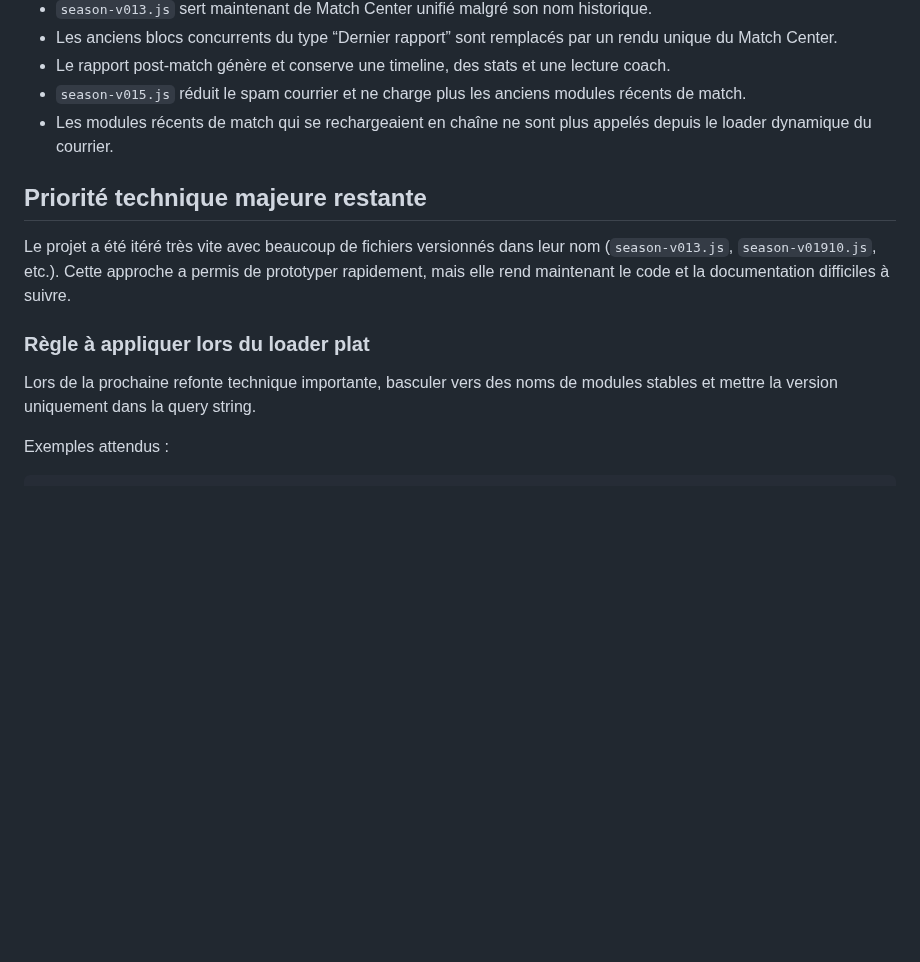
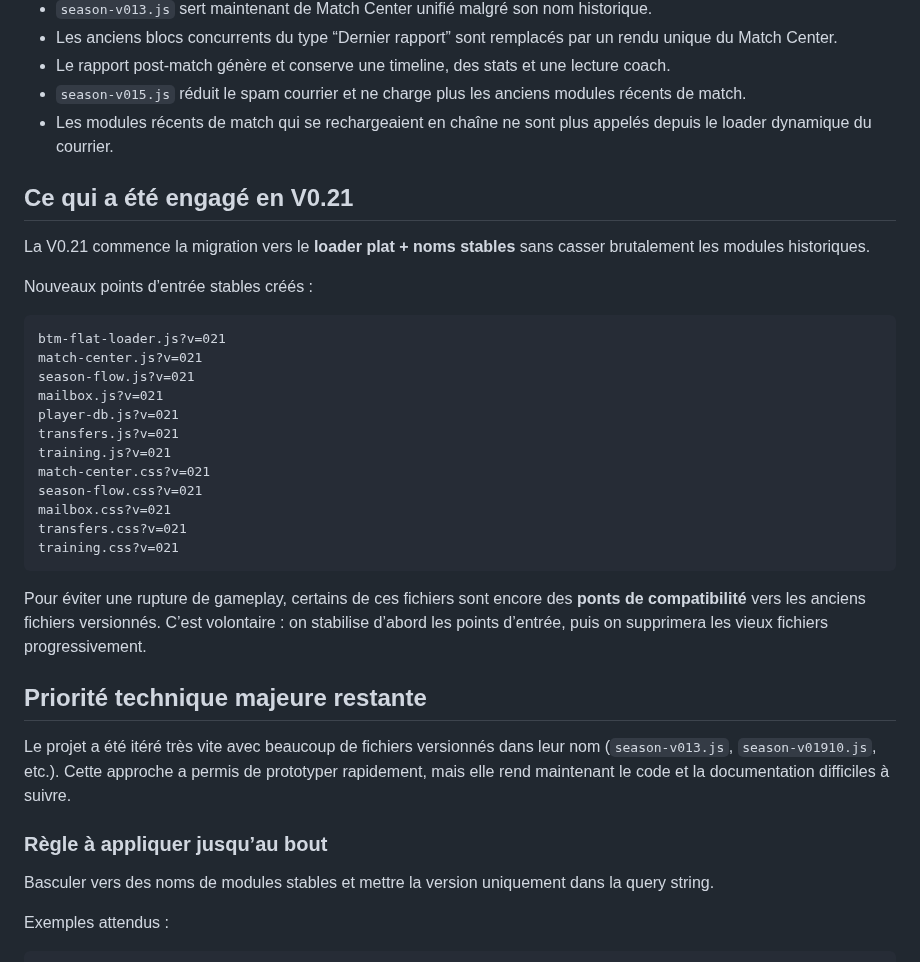
Before and after one commit to BenjaMalefoy7/become-the-next-mourinho, a Markdown page: TECHNICAL_NOTES.md, the part around one of its changes. GitHub-like rendering; blank space fills up the shorter version.

````diff
--- a/TECHNICAL_NOTES.md
+++ b/TECHNICAL_NOTES.md
@@ -17,13 +17,36 @@ La DA active reste **Coach Notebook / Manager War Room** : carnet de coach, papi
 - `season-v015.js` réduit le spam courrier et ne charge plus les anciens modules récents de match.
 - Les modules récents de match qui se rechargeaient en chaîne ne sont plus appelés depuis le loader dynamique du courrier.
 
+## Ce qui a été engagé en V0.21
+
+La V0.21 commence la migration vers le **loader plat + noms stables** sans casser brutalement les modules historiques.
+
+Nouveaux points d’entrée stables créés :
+
+```text
+btm-flat-loader.js?v=021
+match-center.js?v=021
+season-flow.js?v=021
+mailbox.js?v=021
+player-db.js?v=021
+transfers.js?v=021
+training.js?v=021
+match-center.css?v=021
+season-flow.css?v=021
+mailbox.css?v=021
+transfers.css?v=021
+training.css?v=021
+```
+
+Pour éviter une rupture de gameplay, certains de ces fichiers sont encore des **ponts de compatibilité** vers les anciens fichiers versionnés. C’est volontaire : on stabilise d’abord les points d’entrée, puis on supprimera les vieux fichiers progressivement.
+
 ## Priorité technique majeure restante
 
 Le projet a été itéré très vite avec beaucoup de fichiers versionnés dans leur nom (`season-v013.js`, `season-v01910.js`, etc.). Cette approche a permis de prototyper rapidement, mais elle rend maintenant le code et la documentation difficiles à suivre.
 
-### Règle à appliquer lors du loader plat
+### Règle à appliquer jusqu’au bout
 
-Lors de la prochaine refonte technique importante, basculer vers des noms de modules stables et mettre la version uniquement dans la query string.
+Basculer vers des noms de modules stables et mettre la version uniquement dans la query string.
 
 Exemples attendus :
 
````
Also changed, not shown: other parts of TECHNICAL_NOTES.md (+26 -12 lines).
